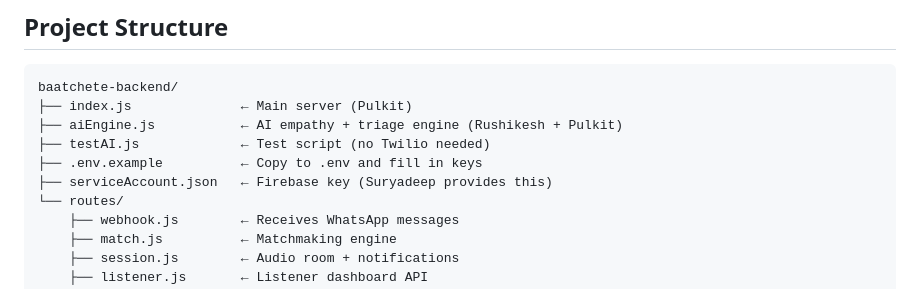
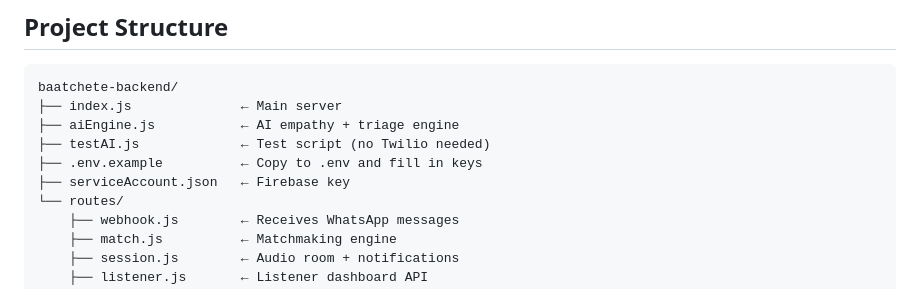
Before and after one commit to akkie-byte/BaatCheet-Demo, a Markdown page: README.md, the part around the change. GitHub-like rendering.

````diff
--- a/README.md
+++ b/README.md
@@ -6,11 +6,11 @@ WhatsApp-first mental wellness platform — Node.js + Express backend.
 
 ```
 baatchete-backend/
-├── index.js              ← Main server (Pulkit)
-├── aiEngine.js           ← AI empathy + triage engine (Rushikesh + Pulkit)
+├── index.js              ← Main server
+├── aiEngine.js           ← AI empathy + triage engine
 ├── testAI.js             ← Test script (no Twilio needed)
 ├── .env.example          ← Copy to .env and fill in keys
-├── serviceAccount.json   ← Firebase key (Suryadeep provides this)
+├── serviceAccount.json   ← Firebase key
 └── routes/
     ├── webhook.js        ← Receives WhatsApp messages
     ├── match.js          ← Matchmaking engine
````
